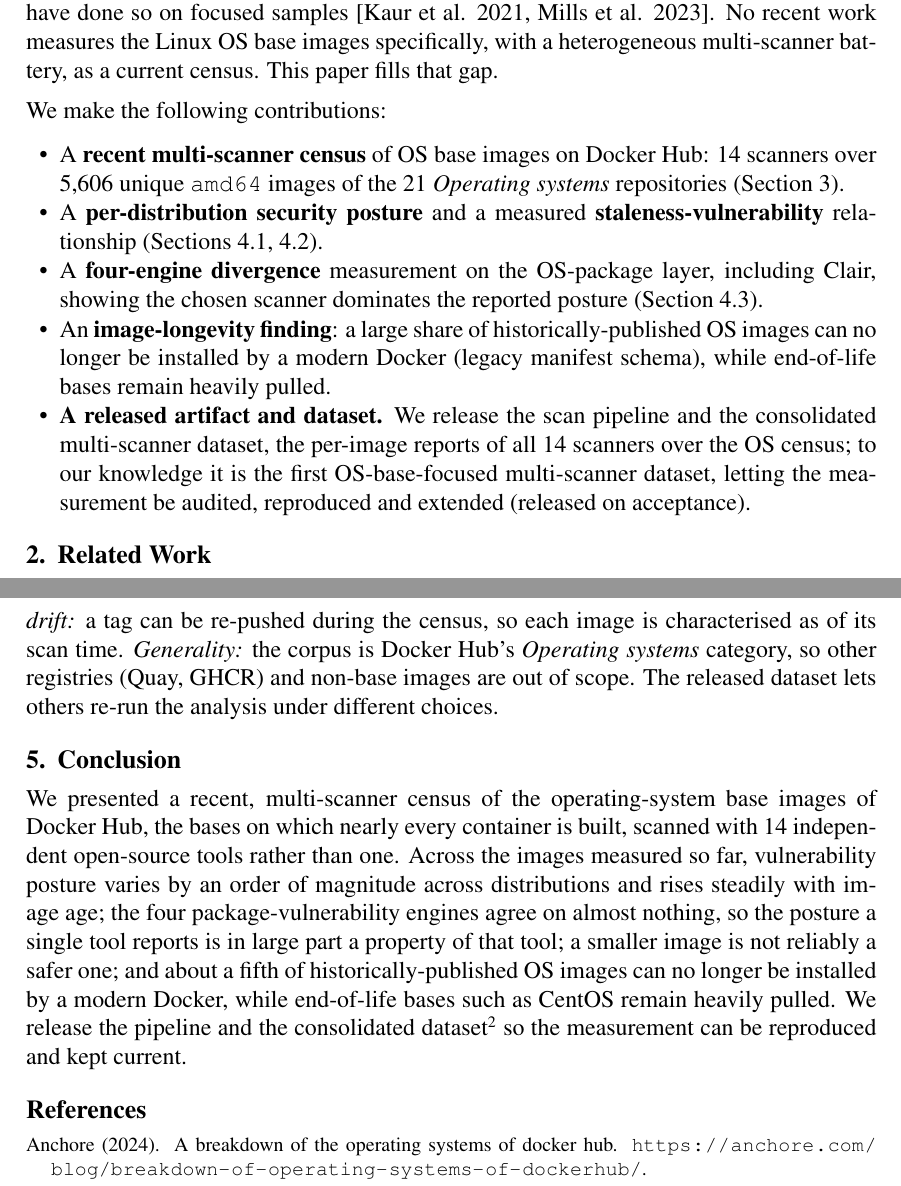
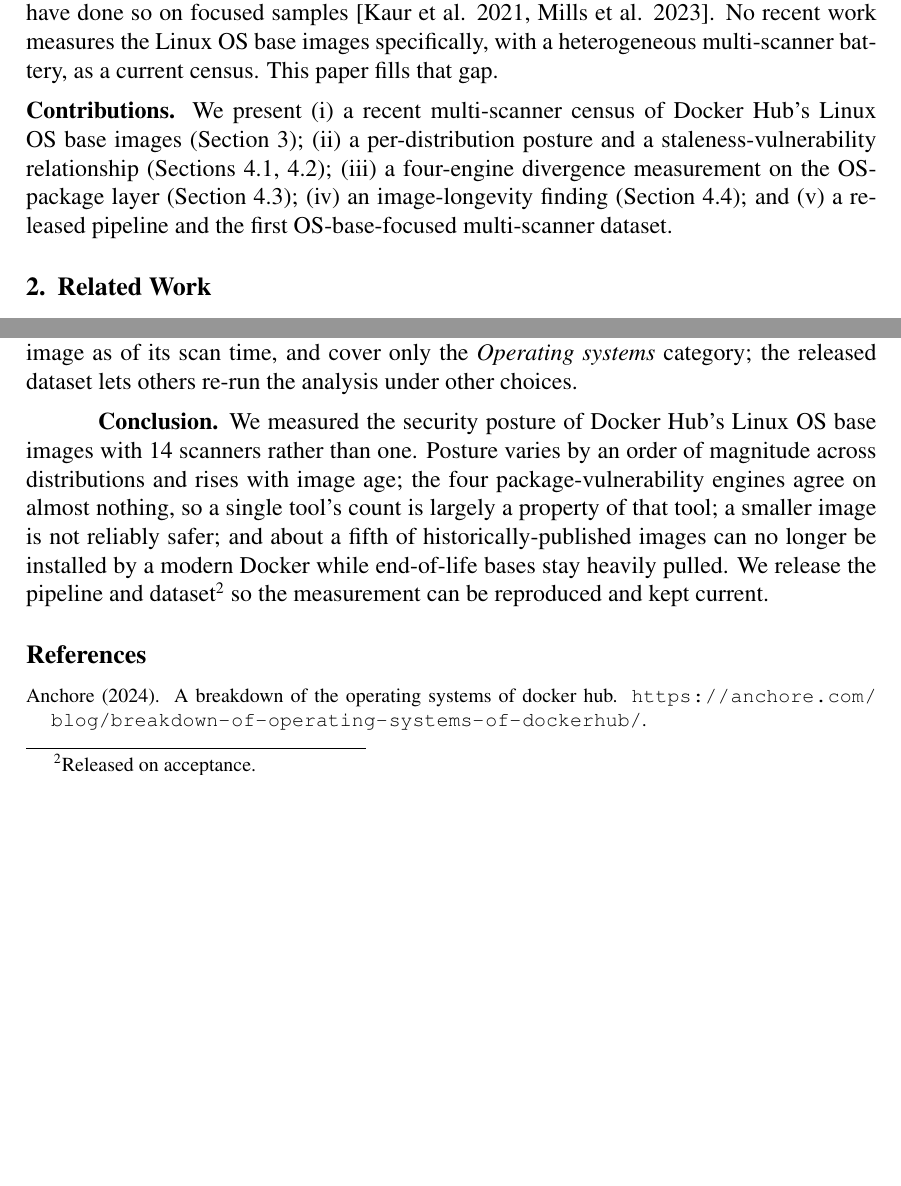
Before and after one commit to ChimangoScan/os-census, a LaTeX paper (paper/main.tex): two parts of pages 2 and 8 of 9 before the commit and two parts of pages 2 and 7 of 9 after it, joined at a grey line, cut so that both start at the same text, the shorter picture padded with empty space. Compiled offline with pdfLaTeX.

Commit message:
Reduce verbosity: contributions as one paragraph, merge Limitations+Conclusion, drop Clair over-emphasis and redundant reproduction tie-ins

```diff
--- a/paper/main.tex
+++ b/paper/main.tex
@@ -122,25 +122,13 @@ samples~\cite{kaur2021scientific,mills2023longitudinal}. No recent work measures
 the Linux OS base images specifically, with a heterogeneous multi-scanner
 battery, as a current census. This paper fills that gap.
 
-\noindent We make the following contributions:
-\begin{itemize}[leftmargin=1.4em,itemsep=1pt,topsep=2pt]
-\item A \textbf{recent multi-scanner census} of OS base images on Docker Hub:
-14 scanners over 5{,}606 unique \texttt{amd64} images of the 21
-\emph{Operating systems} repositories (Section~\ref{sec:method}).
-\item A \textbf{per-distribution security posture} and a measured
-\textbf{staleness-vulnerability} relationship (Sections~\ref{sec:rq1},~\ref{sec:rq2}).
-\item A \textbf{four-engine divergence} measurement on the OS-package layer,
-including Clair, showing the chosen scanner dominates the reported posture
-(Section~\ref{sec:rq3}).
-\item An \textbf{image-longevity finding}: a large share of
-historically-published OS images can no longer be installed by a modern Docker
-(legacy manifest schema), while end-of-life bases remain heavily pulled.
-\item \textbf{A released artifact and dataset.} We release the scan pipeline
-and the consolidated multi-scanner dataset, the per-image reports of all 14
-scanners over the OS census; to our knowledge it is the first OS-base-focused
-multi-scanner dataset, letting the measurement be audited, reproduced and
-extended (released on acceptance).
-\end{itemize}
+\noindent\textbf{Contributions.} We present (i)~a recent multi-scanner census of
+Docker Hub's Linux OS base images (Section~\ref{sec:method}); (ii)~a
+per-distribution posture and a staleness-vulnerability relationship
+(Sections~\ref{sec:rq1},~\ref{sec:rq2}); (iii)~a four-engine divergence
+measurement on the OS-package layer (Section~\ref{sec:rq3});
+(iv)~an image-longevity finding (Section~\ref{sec:rq4}); and (v)~a released
+pipeline and the first OS-base-focused multi-scanner dataset.
 
 % ============================================================
 \section{Related Work}
@@ -449,5 +423,0 @@ information~\cite{zhou2026realitycheck}. \emph{Architecture:} we scan
-\emph{Temporal drift:} a tag can be re-pushed during the census, so each image
-is characterised as of its scan time. \emph{Generality:} the corpus is Docker
-Hub's \emph{Operating systems} category, so other registries (Quay, GHCR) and
-non-base images are out of scope. The released dataset lets others re-run the
-analysis under different choices.
@@ -454,19 +431,18 @@ analysis under different choices.
+CVSS scores that can overstate risk without VEX or reachability
+data~\cite{zhou2026realitycheck}. We scan \texttt{linux/amd64} only, characterise
+each image as of its scan time, and cover only the \emph{Operating systems}
+category; the released dataset lets others re-run the analysis under other
+choices.
 
-% ============================================================
-\section{Conclusion}
-\label{sec:conclusion}
-We presented a recent, multi-scanner census of the operating-system base images
-of Docker Hub, the bases on which nearly every container is built, scanned with
-14 independent open-source tools rather than one. Across the images measured so
-far, vulnerability posture varies by an order of magnitude across distributions
-and rises steadily with image age; the four package-vulnerability engines agree
-on almost nothing, so the posture a single tool reports is in large part a
-property of that tool; a smaller image is not reliably a safer one; and about a
-fifth of historically-published OS images can no longer be installed by a
-modern Docker, while end-of-life bases such as CentOS remain heavily pulled. We
-release the pipeline and the consolidated dataset\footnote{The scan pipeline,
-analysis code and the consolidated multi-scanner dataset will be released on
-acceptance.} so the measurement can be reproduced and kept current.
+\textbf{Conclusion.} We measured the security posture of Docker Hub's Linux OS
+base images with 14 scanners rather than one. Posture varies by an order of
+magnitude across distributions and rises with image age; the four
+package-vulnerability engines agree on almost nothing, so a single tool's count
+is largely a property of that tool; a smaller image is not reliably safer; and
+about a fifth of historically-published images can no longer be installed by a
+modern Docker while end-of-life bases stay heavily pulled. We release the
+pipeline and dataset\footnote{Released on acceptance.} so the measurement can be
+reproduced and kept current.
 
 {\footnotesize
 \bibliographystyle{sbc}
```
Also changed, not shown: paper/main.pdf, paper/main.tex (30 more changed lines).
